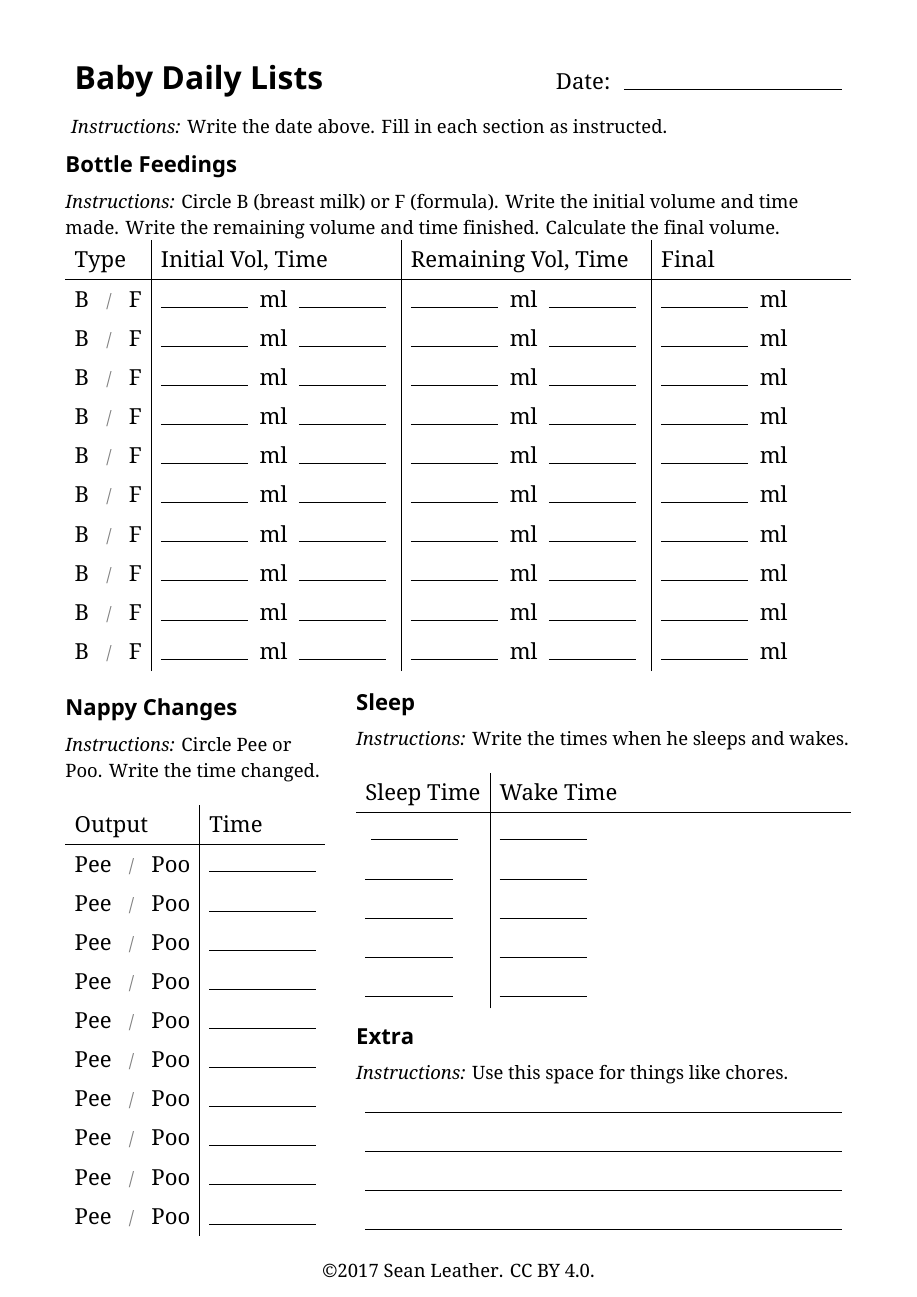
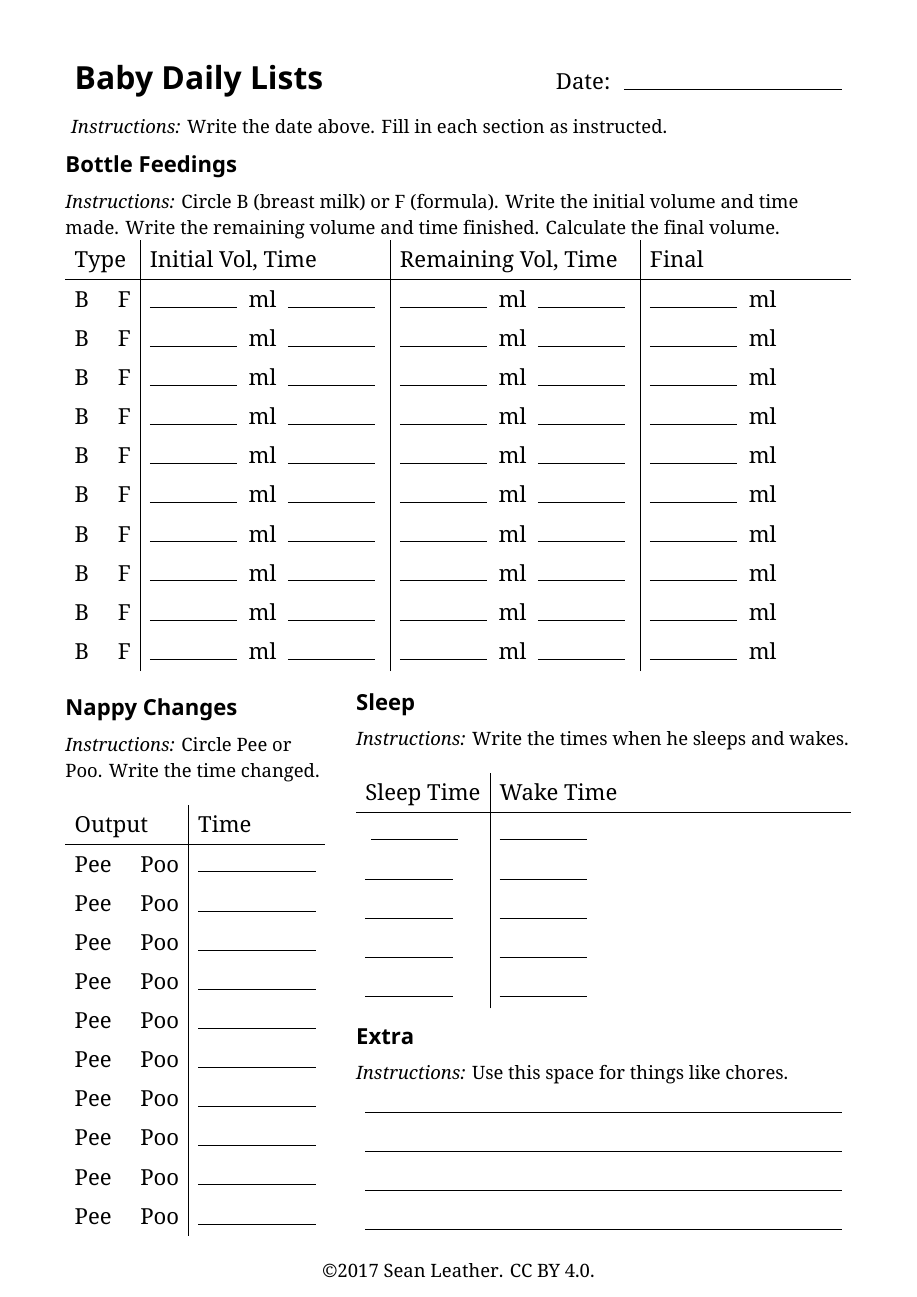
Before and after one commit to spl/baby, a LaTeX document (baby-daily-lists.tex): the whole page. Compiled offline with XeLaTeX.

Commit message:
Remove bar from Or

```diff
--- a/baby-daily-lists.tex
+++ b/baby-daily-lists.tex
@@ -49,7 +49,7 @@
 \usepackage{xcolor}
 
 % Define a command for a de-emphasized "or" for alternative options.
-\NewDocumentCommand{\Or}{}{~~{\small\textcolor{gray}{/}}~~}
+\NewDocumentCommand{\Or}{}{~~~}
 
 % Use 'easylist' for the 'checklist'-style lists
 \usepackage[at]{easylist}
```
